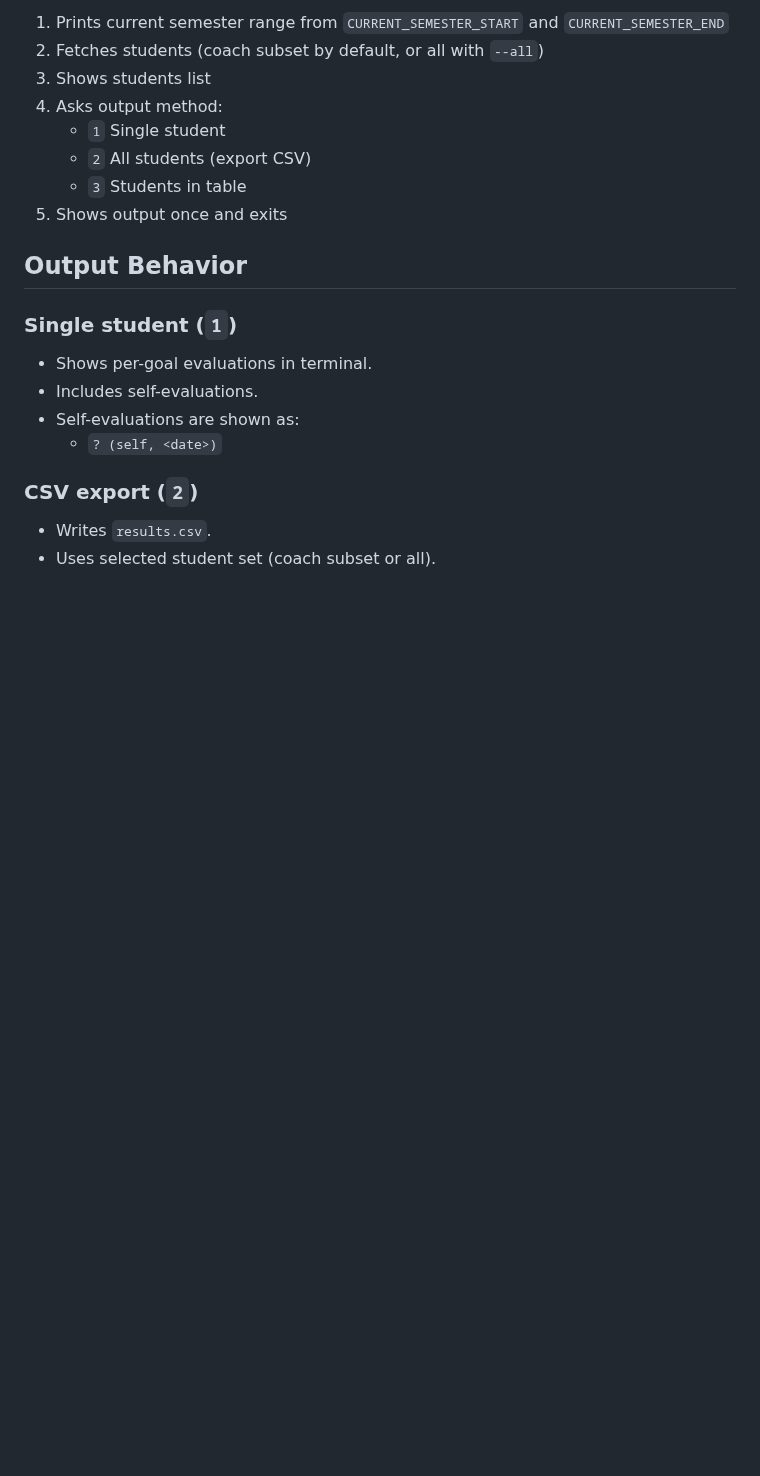
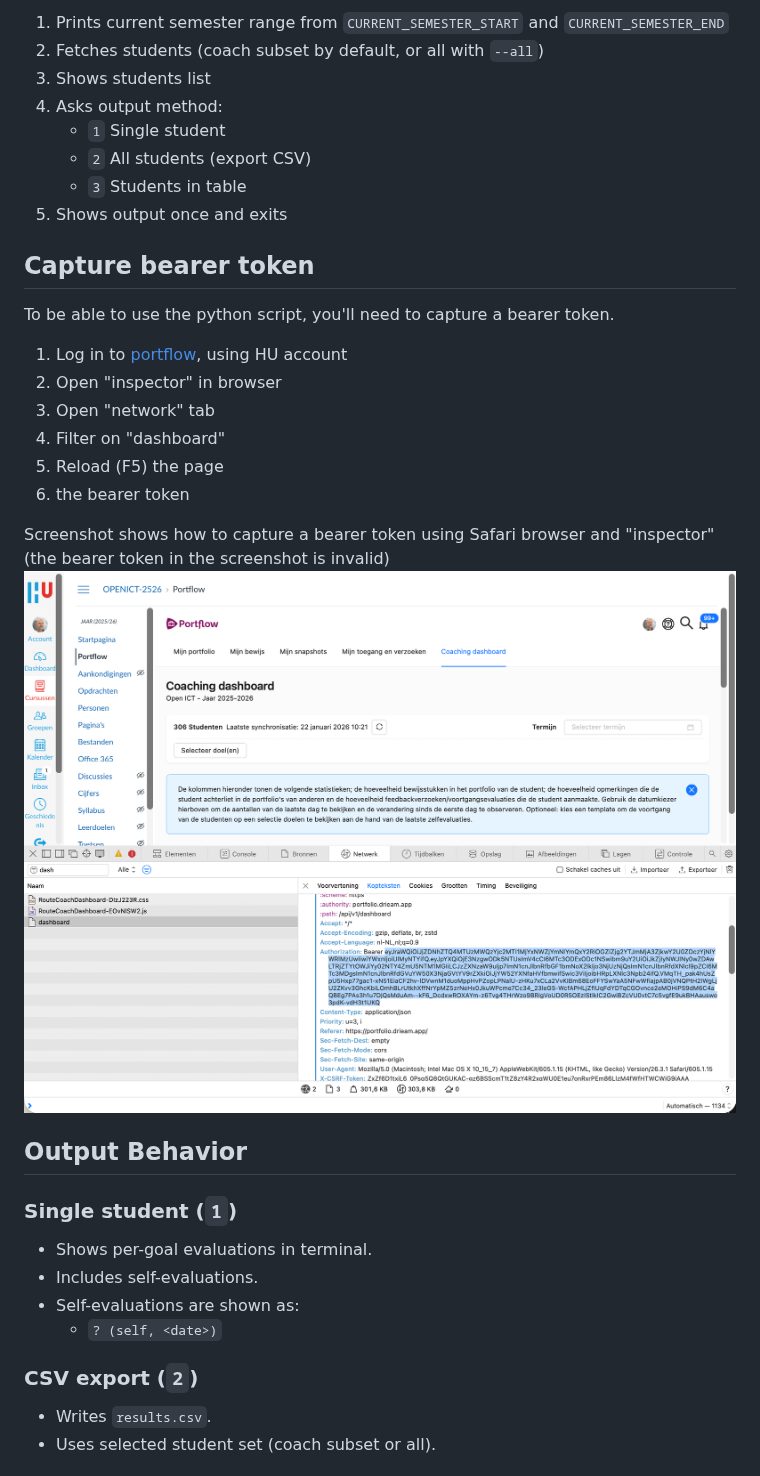
Before and after one commit to njanssen/portflow-api-python, a Markdown page: README.md, the part around the change. Drawn GitHub-style; pictures changed too: docs/images/portflow-dashboard-redacted.png (added); blank space fills up the shorter version.

Commit message:
add screenshot how to capture bearer token using safari and inspector
Co-authored-by: Copilot <copilot@github.com>

```diff
--- a/README.md
+++ b/README.md
@@ -87,6 +87,20 @@ On start, the script:
 	 - `3` Students in table
 5. Shows output once and exits
 
+## Capture bearer token
+
+To be able to use the python script, you'll need to capture a bearer token.
+
+1. Log in to [portflow](https://canvas.hu.nl/courses/51659/external_tools/1134), using HU account
+2. Open "inspector" in browser
+3. Open "network" tab
+4. Filter on "dashboard"
+5. Reload (F5) the page
+6. <copy><paste> the bearer token
+
+Screenshot shows how to capture a bearer token using Safari browser and "inspector" (the bearer token in the screenshot is invalid)
+![Screenshot](docs/images/portflow-dashboard-redacted.png)
+
 ## Output Behavior
 
 ### Single student (`1`)
```
